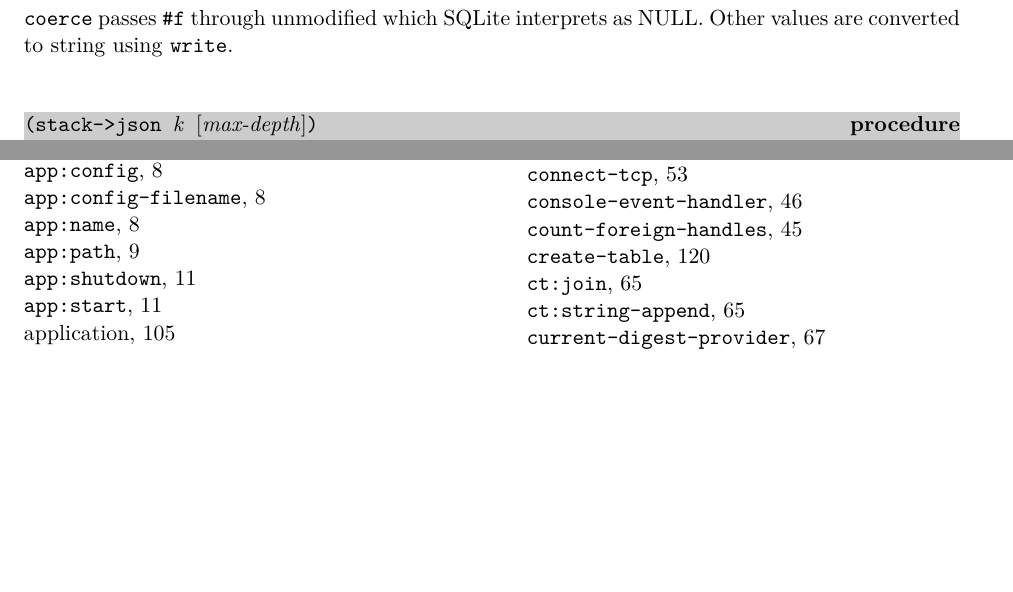
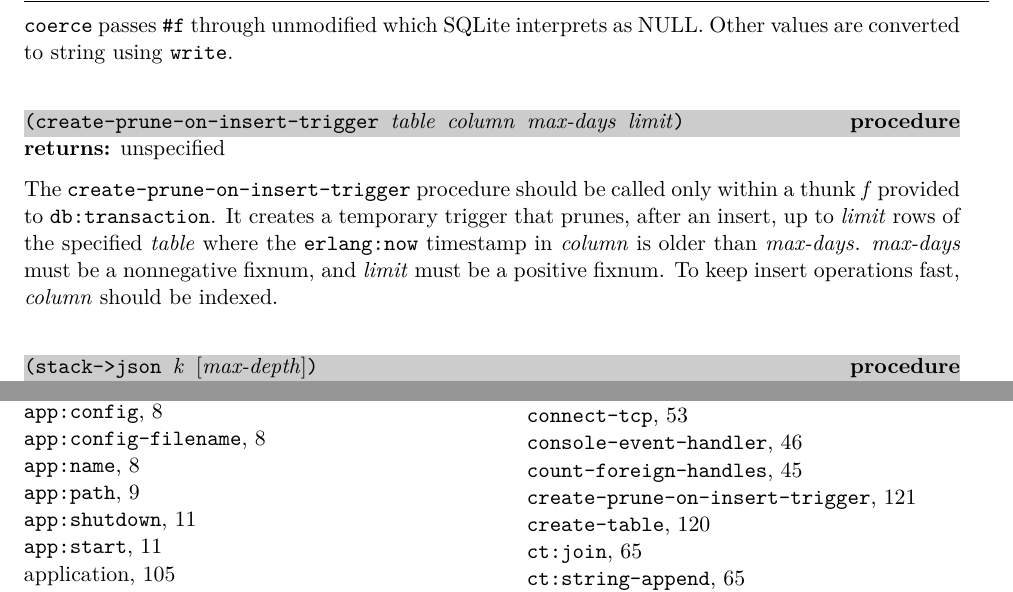
Before and after one commit to becls/swish, a LaTeX thesis (doc/swish.tex, which reads doc/swish/log-db.tex): two parts of pages 125 and 154 of 160 before the commit and two parts of pages 125 and 155 of 161 after it, joined at a grey line, cut so that both start at the same text, the shorter picture padded with empty space. Compiled offline with pdfLaTeX.

Commit message:
expose create-prune-on-insert-trigger

```diff
--- a/doc/swish/log-db.tex
+++ b/doc/swish/log-db.tex
@@ -263,6 +263,21 @@ The argument \var{x} is a Scheme object mapped to a SQLite value.
 interprets as NULL.  Other values are converted to string using
 \code{write}.
 
+\defineentry{create-prune-on-insert-trigger}
+\begin{procedure}
+  \code{(create-prune-on-insert-trigger \var{table} \var{column} \var{max-days} \var{limit})}
+\end{procedure}
+\returns{} unspecified
+
+The \code{create-prune-on-insert-trigger} procedure should be called
+only within a thunk \var{f} provided to \code{db:transaction}.
+It creates a temporary trigger that prunes, after an insert, up to
+\var{limit} rows of the specified \var{table} where the \code{erlang:now}
+timestamp in \var{column} is older than \var{max-days}.
+\var{max-days} must be a nonnegative fixnum, and
+\var{limit} must be a positive fixnum.
+To keep insert operations fast, \var{column} should be indexed.
+
 \defineentry{stack->json}
 \begin{procedure}
   \code{(stack->json \var{k} \opt{\var{max-depth}})}
```
Also changed, not shown: 2 other files.
